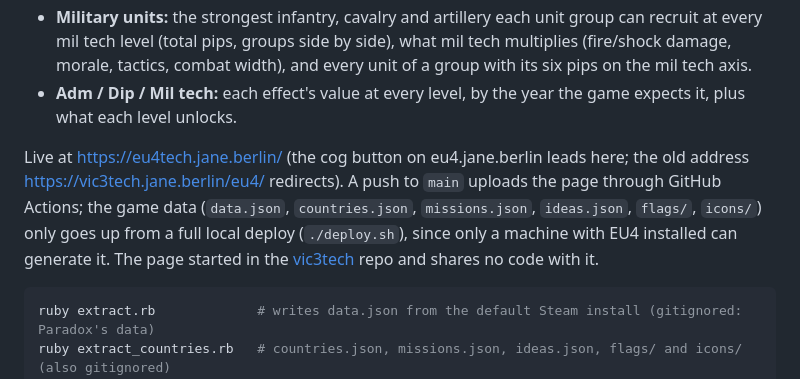
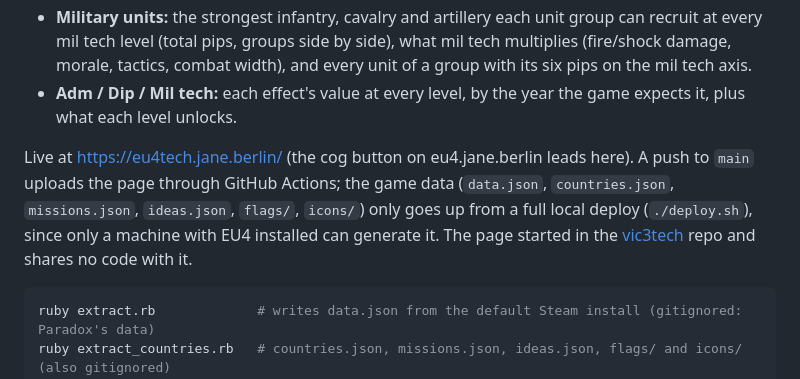
Before and after one commit to jane-natucci/eu4tech, a Markdown page: README.md, the part around the change. Drawn GitHub-style.

Commit message:
README: the old vic3tech address no longer redirects
Co-Authored-By: Claude Sonnet 5.5 <noreply@anthropic.com>

````diff
--- a/README.md
+++ b/README.md
@@ -6,7 +6,7 @@ How Europa Universalis IV's land units and technology evolve, read straight from
 - **Military units:** the strongest infantry, cavalry and artillery each unit group can recruit at every mil tech level (total pips, groups side by side), what mil tech multiplies (fire/shock damage, morale, tactics, combat width), and every unit of a group with its six pips on the mil tech axis.
 - **Adm / Dip / Mil tech:** each effect's value at every level, by the year the game expects it, plus what each level unlocks.
 
-Live at https://eu4tech.jane.berlin/ (the cog button on eu4.jane.berlin leads here; the old address https://vic3tech.jane.berlin/eu4/ redirects). A push to `main` uploads the page through GitHub Actions; the game data (`data.json`, `countries.json`, `missions.json`, `ideas.json`, `flags/`, `icons/`) only goes up from a full local deploy (`./deploy.sh`), since only a machine with EU4 installed can generate it. The page started in the [vic3tech](https://github.com/jane-natucci/vic3tech) repo and shares no code with it.
+Live at https://eu4tech.jane.berlin/ (the cog button on eu4.jane.berlin leads here). A push to `main` uploads the page through GitHub Actions; the game data (`data.json`, `countries.json`, `missions.json`, `ideas.json`, `flags/`, `icons/`) only goes up from a full local deploy (`./deploy.sh`), since only a machine with EU4 installed can generate it. The page started in the [vic3tech](https://github.com/jane-natucci/vic3tech) repo and shares no code with it.
 
 ```bash
 ruby extract.rb             # writes data.json from the default Steam install (gitignored: Paradox's data)
````
